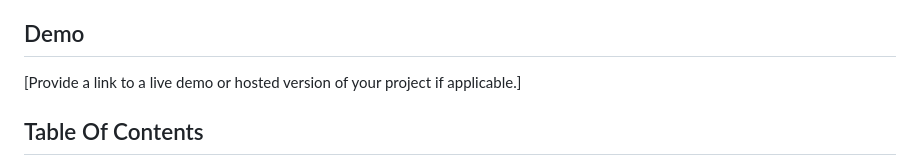
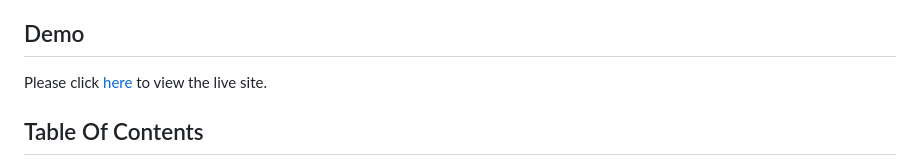
Before and after one commit to jflets/Habitize, a Markdown page: README.md, the part around the change. Rendered like a GitHub page.

Commit message:
Add live site link readme.md

```diff
--- a/README.md
+++ b/README.md
@@ -16,7 +16,7 @@ Habitize is built using modern web technologies, making it accessible across var
 
 ## Demo
 
-[Provide a link to a live demo or hosted version of your project if applicable.]
+Please click [here](https://habitize-0cb9a976b845.herokuapp.com/) to view the live site.
 
 ## Table Of Contents
 
```
